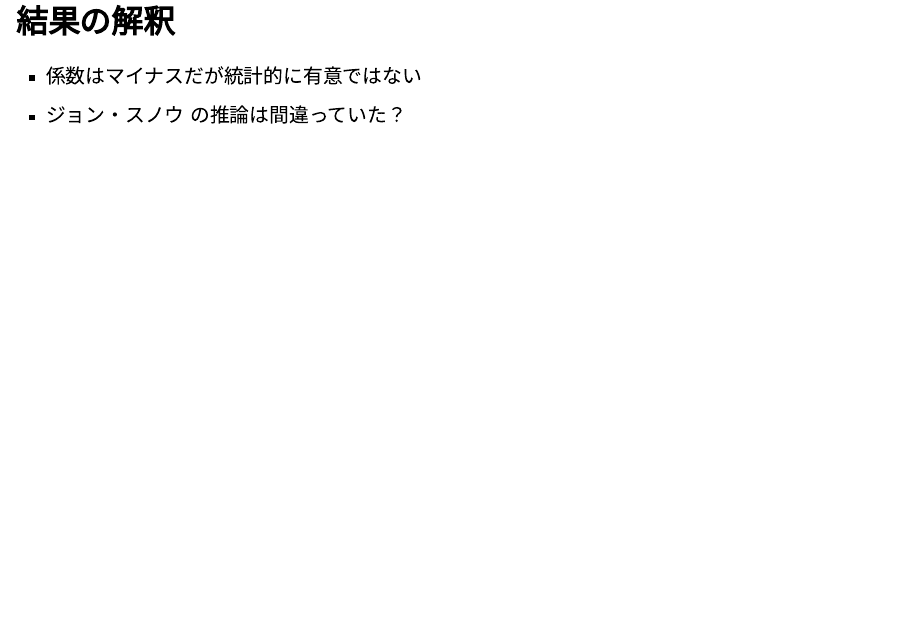
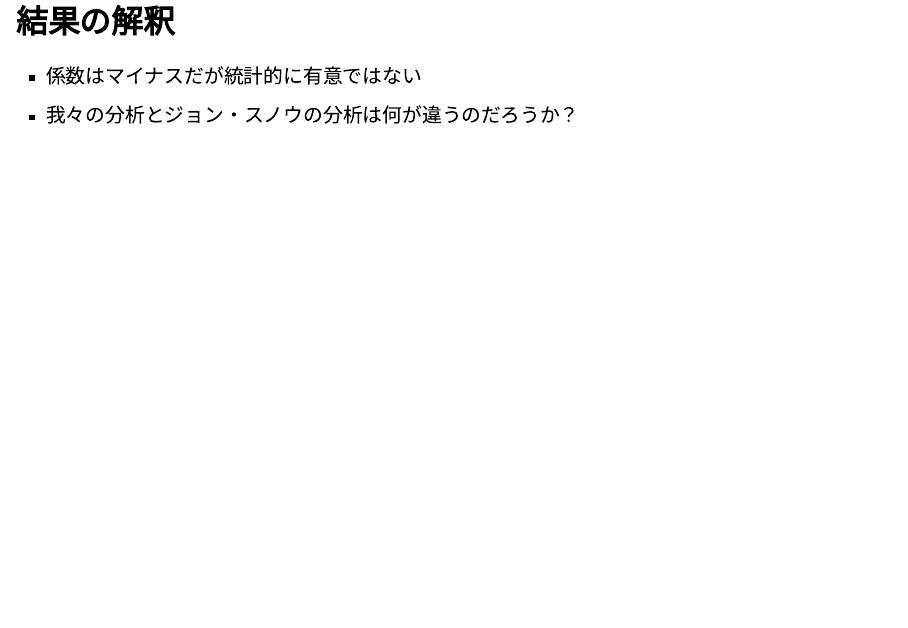
Before and after one commit to msktakahashi/lecture-ryukoku, a Quarto document (lecture-ryukoku-slides.qmd): page 29 of 34. Rendered offline with R 4.5, knitr and Pandoc in place of Quarto, with nearby package versions; drawn as Slidy slides in place of the format the file asks for; some code elsewhere in the file could not run offline.

Commit message:
暫定版チェック用

```diff
--- a/lecture-ryukoku-slides.qmd
+++ b/lecture-ryukoku-slides.qmd
@@ -702,7 +702,7 @@ summary(model_linear)
 ::: {.v-center}
 
 - 係数はマイナスだが統計的に有意ではない
-- ジョン・スノウ の推論は間違っていた？
+- 我々の分析とジョン・スノウの分析は何が違うのだろうか？
 
 :::
 
```
Also changed, not shown: docs/search.json, 1 other file.
